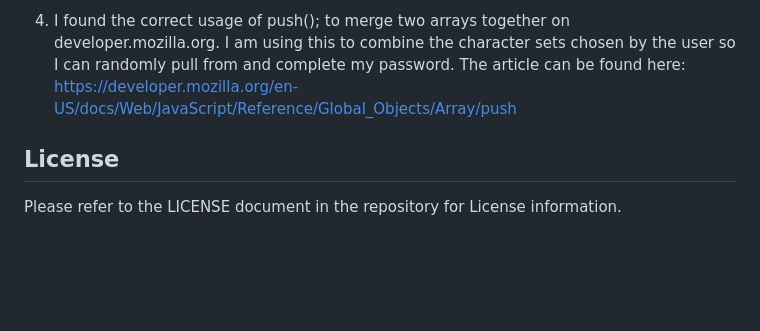
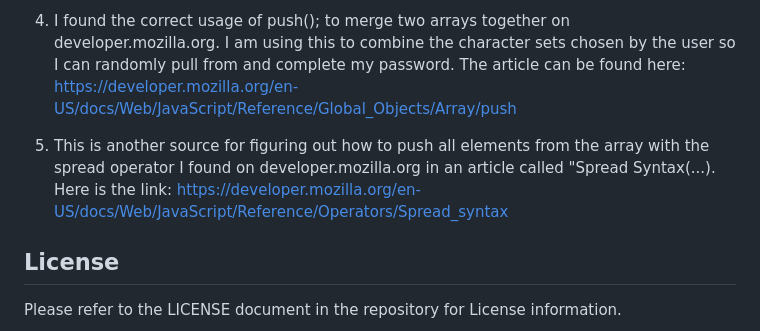
Before and after one commit to kevincallaghan/Kevins-Random-Password-Generator, a Markdown page: README.md, the part around the change. GitHub-like rendering; blank space fills up the shorter version.

Commit message:
Finished README

```diff
--- a/README.md
+++ b/README.md
@@ -42,6 +42,8 @@ Preview of initial page:
 
 4. I found the correct usage of push(); to merge two arrays together on developer.mozilla.org.  I am using this to combine the character sets chosen by the user so I can randomly pull from and complete my password.  The article can be found here: https://developer.mozilla.org/en-US/docs/Web/JavaScript/Reference/Global_Objects/Array/push
 
+5. This is another source for figuring out how to push all elements from the array with the spread operator I found on developer.mozilla.org in an article called "Spread Syntax(...).  Here is the link: https://developer.mozilla.org/en-US/docs/Web/JavaScript/Reference/Operators/Spread_syntax
+
 
 ## License
 
```
